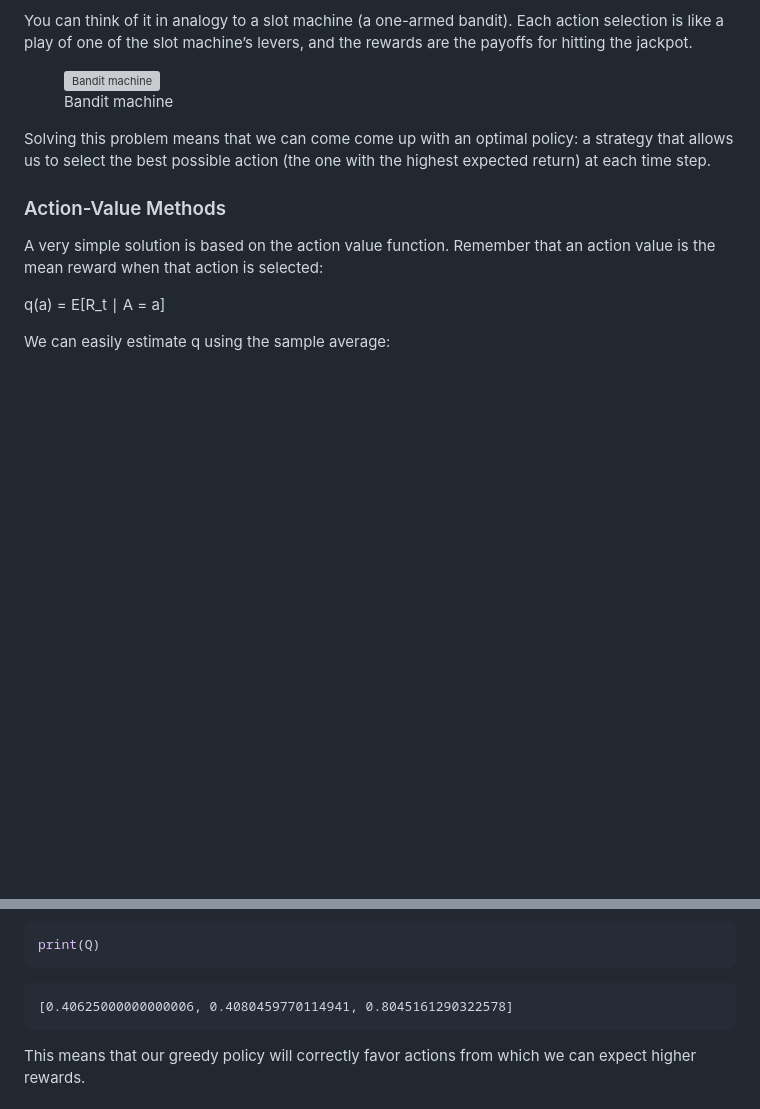
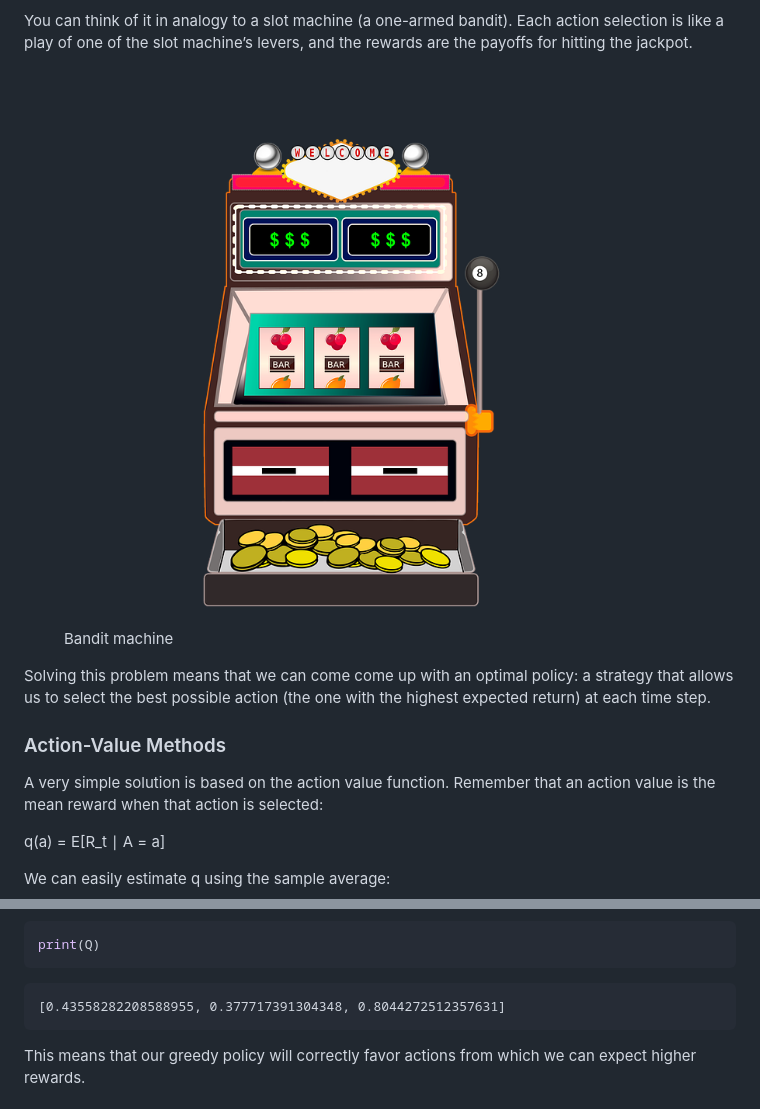
Before and after one commit to robertandrewstevens/RL, a Markdown page: introduction-to-RL-with-python/introduction-to-RL-with-python.md, 2 parts joined by grey strips. Drawn GitHub-style; pictures changed too: introduction-to-RL-with-python/0_jFV1aQ88ZsXajRgO.png (added); blank space fills up the shorter version; grey boxes are pictures that could not be loaded.

Commit message:
Updated 2011-11-04

````diff
--- a/introduction-to-RL-with-python/introduction-to-RL-with-python.md
+++ b/introduction-to-RL-with-python/introduction-to-RL-with-python.md
@@ -258,7 +258,7 @@ Each action selection is like a play of one of the slot machine’s
 levers, and the rewards are the payoffs for hitting the jackpot.
 
 <figure>
-<img src="introduction-to-reinforcement-learning-with-python-2.jpg" style="width:50.0%" alt="Bandit machine" /><figcaption aria-hidden="true">Bandit machine</figcaption>
+<img src="0_jFV1aQ88ZsXajRgO.png" style="width:100.0%" alt="Bandit machine" /><figcaption aria-hidden="true">Bandit machine</figcaption>
 </figure>
 
 Solving this problem means that we can come come up with an optimal
@@ -364,7 +364,7 @@ the jackpots for our bandits:
 print(Q)
 ```
 
-    [0.40625000000000006, 0.4080459770114941, 0.8045161290322578]
+    [0.43558282208588955, 0.377717391304348, 0.8044272512357631]
 
 This means that our greedy policy will correctly favor actions from
 which we can expect higher rewards.
````
Also changed, not shown: 1 other file.
